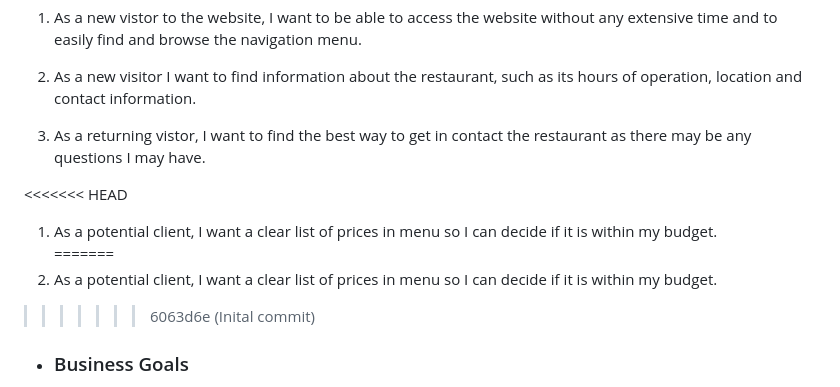
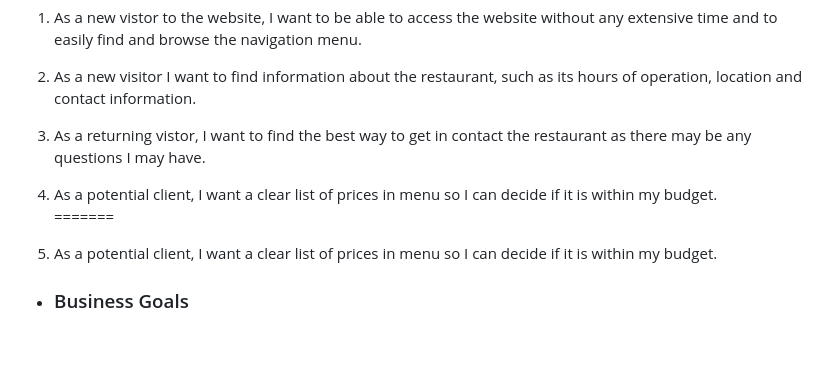
Before and after one commit to A-Gr33n/Milestone-Project-1, a Markdown page: README.md, the part around the change. Drawn GitHub-style; blank space fills up the shorter version.

```diff
--- a/README.md
+++ b/README.md
@@ -17,11 +17,11 @@
 
 1. As a returning vistor, I want to find the best way to get in contact the restaurant as there may be any questions I may have.
 
-<<<<<<< HEAD
+
 1. As a potential client, I want a clear list of prices in menu so I can decide if it is within my budget.
 =======
 1. As a potential client, I want a clear list of prices in menu so I can decide if it is within my budget.
->>>>>>> 6063d6e (Inital commit)
+
 
 
 
```
